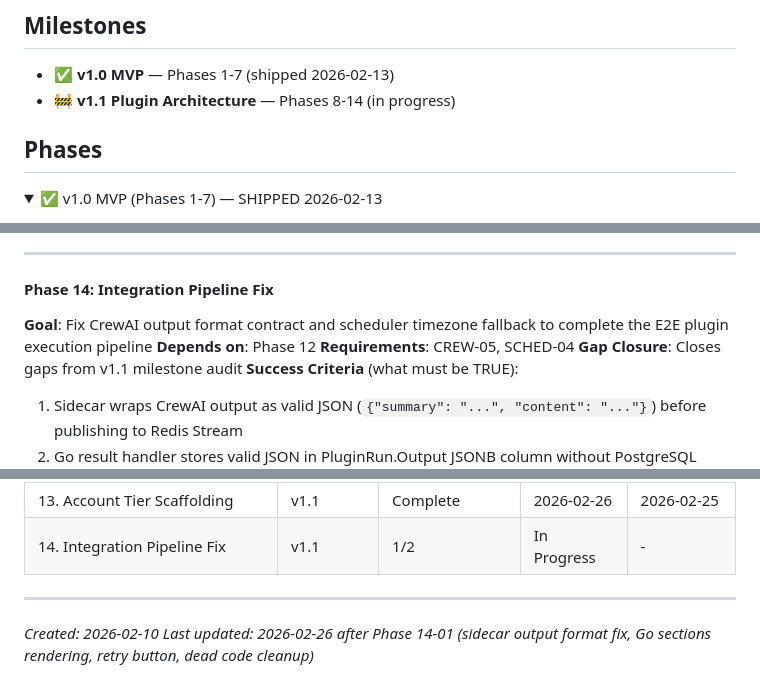
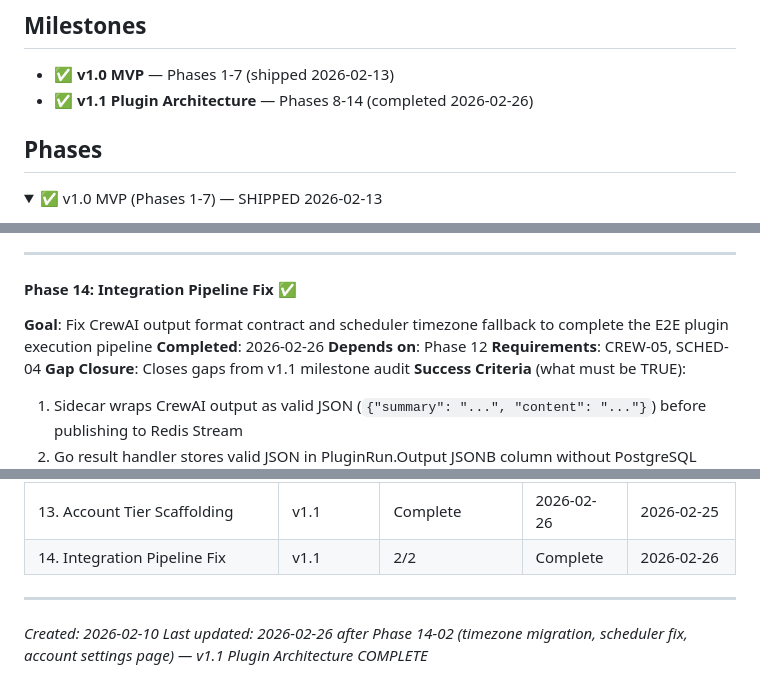
Before and after one commit to jimdaga/first-sip, a Markdown page: .planning/ROADMAP.md, 3 parts joined by grey strips. GitHub-like rendering; folded sections open.

```diff
--- a/.planning/ROADMAP.md
+++ b/.planning/ROADMAP.md
@@ -3,7 +3,7 @@
 ## Milestones
 
 - ✅ **v1.0 MVP** — Phases 1-7 (shipped 2026-02-13)
-- 🚧 **v1.1 Plugin Architecture** — Phases 8-14 (in progress)
+- ✅ **v1.1 Plugin Architecture** — Phases 8-14 (completed 2026-02-26)
 
 ## Phases
 
@@ -163,8 +163,9 @@ Plans:
 
 ---
 
-#### Phase 14: Integration Pipeline Fix
+#### Phase 14: Integration Pipeline Fix ✅
 **Goal**: Fix CrewAI output format contract and scheduler timezone fallback to complete the E2E plugin execution pipeline
+**Completed**: 2026-02-26
 **Depends on**: Phase 12
 **Requirements**: CREW-05, SCHED-04
 **Gap Closure**: Closes gaps from v1.1 milestone audit
@@ -199,8 +200,8 @@ Plans:
 | 11. Tile-Based Dashboard | v1.1 | 3/3 | Complete | 2026-02-22 |
 | 12. Dynamic Settings UI | v1.1 | Complete    | 2026-02-23 | 2026-02-23 |
 | 13. Account Tier Scaffolding | v1.1 | Complete    | 2026-02-26 | 2026-02-25 |
-| 14. Integration Pipeline Fix | v1.1 | 1/2 | In Progress | - |
+| 14. Integration Pipeline Fix | v1.1 | 2/2 | Complete | 2026-02-26 |
 
 ---
 *Created: 2026-02-10*
-*Last updated: 2026-02-26 after Phase 14-01 (sidecar output format fix, Go sections rendering, retry button, dead code cleanup)*
+*Last updated: 2026-02-26 after Phase 14-02 (timezone migration, scheduler fix, account settings page) — v1.1 Plugin Architecture COMPLETE*
```
Also changed, not shown: other parts of .planning/ROADMAP.md (+2 -2 lines), .planning/STATE.md (+12 -9 lines), 1 other file.
